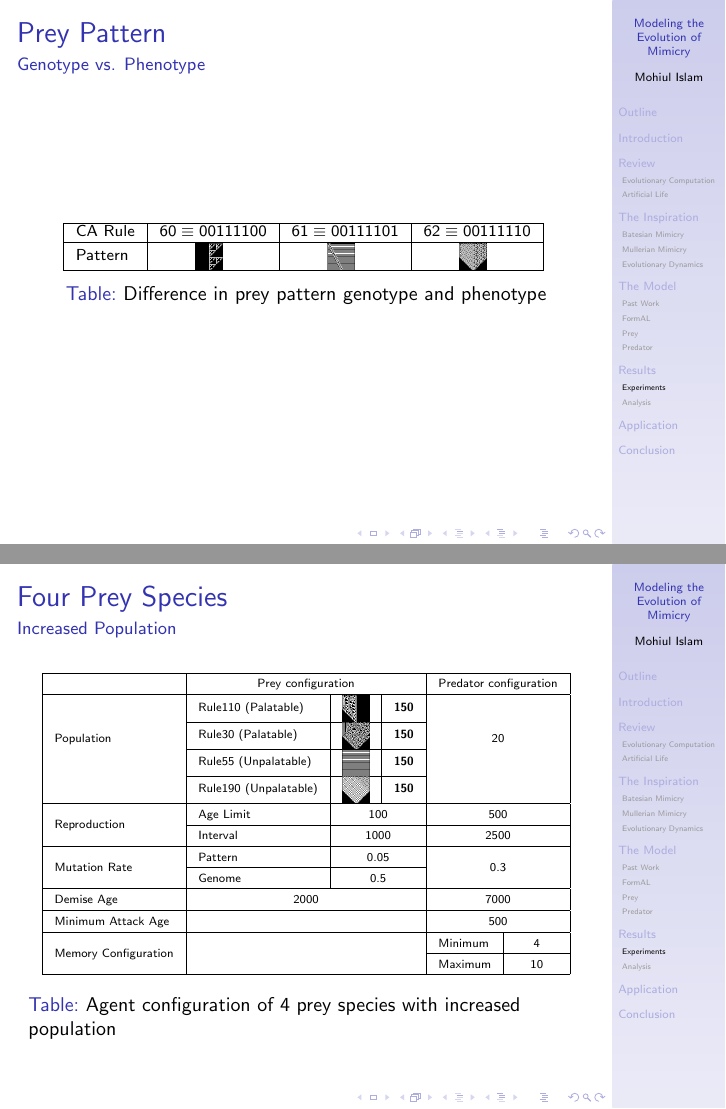
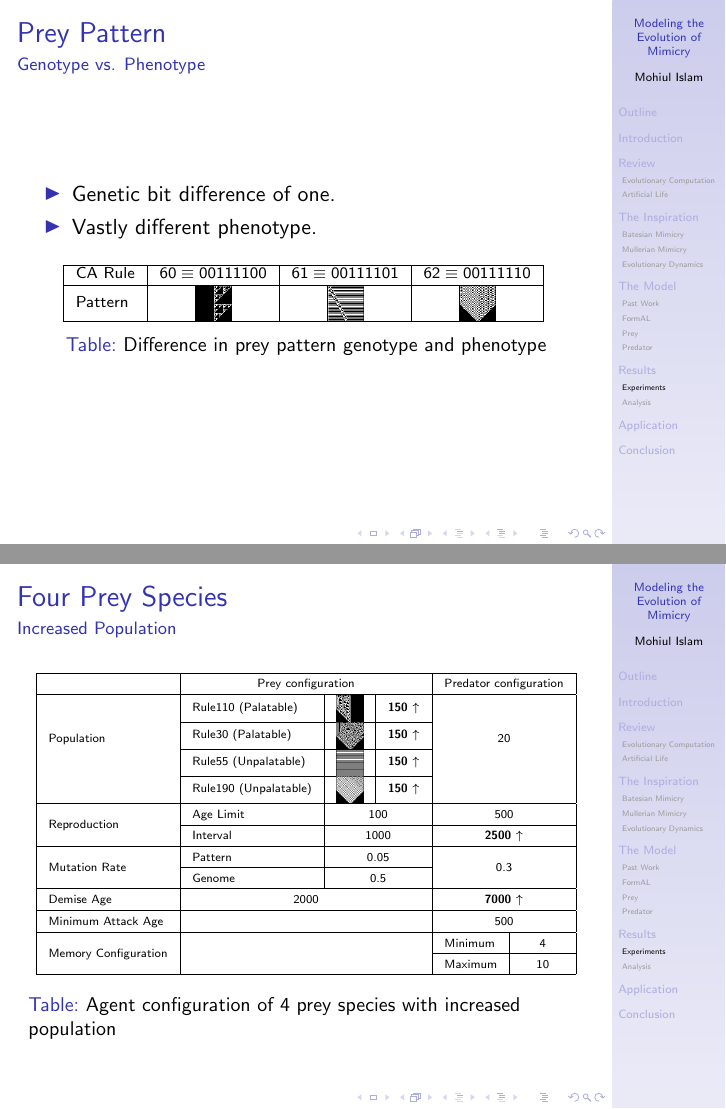
Before and after one commit to mohiul/mimicry, LaTeX slides (docs/slides/thesis_slides.tex, which reads docs/slides/result.tex): pages 12 and 18 of 35, joined at a grey line. Compiled offline with pdfLaTeX.

Commit message:
Updates to result parameters.

```diff
--- a/docs/slides/result.tex
+++ b/docs/slides/result.tex
@@ -118,15 +118,20 @@
 	\frametitle{Prey Pattern}
 	\framesubtitle{Genotype vs. Phenotype}
 
+	\begin{itemize}
+		\item Genetic bit difference of one.
+		\item Vastly different phenotype.
+	\end{itemize}
+
 	\begin{table}
 	\centering
 	\begin{scriptsize}
 	\begin{tabular}{|l|c|c|c|}
 	  \hline
 	  CA Rule & \(60 \equiv 00111100\) & \(61 \equiv 00111101\) & \(62 \equiv 00111110 \) \\ \hline
-	  Pattern & \parbox[c]{2.1em}{\includegraphics[scale=0.30]{../tex/images/CARule60}}
-	  				& \parbox[c]{2.1em}{\includegraphics[scale=0.30]{../tex/images/CARule61}}
-	  				& \parbox[c]{2.1em}{\includegraphics[scale=0.30]{../tex/images/CARule62}}\\
+	  Pattern & \parbox[c]{2.1em}{\includegraphics[scale=0.40]{../tex/images/CARule60}}
+	  				& \parbox[c]{2.1em}{\includegraphics[scale=0.40]{../tex/images/CARule61}}
+	  				& \parbox[c]{2.1em}{\includegraphics[scale=0.40]{../tex/images/CARule62}}\\
 	  \hline
 	\end{tabular}
 	\end{scriptsize}
@@ -243,15 +248,15 @@
 	  \hline
 	   														&\multicolumn{3}{c|}{Prey configuration}
 	   														& \multicolumn{2}{c|}{Predator configuration} \\ \hline
-	  \multirow{4}{*}{Population} & Rule110 (Palatable) & \parbox[c]{2.1em}{\includegraphics[scale=0.30]{../tex/images/CARule110}} & \textbf{150} & \multicolumn{2}{c|}{\multirow{4}{*}{20}} \\ \cline{2-4}
-	  					 									& Rule30 (Palatable)& \parbox[c]{2.1em}{\includegraphics[scale=0.30]{../tex/images/CARule30}}  	 & \textbf{150} & \multicolumn{2}{c|}{}\\ \cline{2-4}
-	  					 									& Rule55 (Unpalatable)& \parbox[c]{2.1em}{\includegraphics[scale=0.30]{../tex/images/CARule55}}  & \textbf{150} & \multicolumn{2}{c|}{}\\ \cline{2-4}
-	  					 									& Rule190 (Unpalatable)& \parbox[c]{2.1em}{\includegraphics[scale=0.30]{../tex/images/CARule190}}& \textbf{150} & \multicolumn{2}{c|}{}\\ \hline
+	  \multirow{4}{*}{Population} & Rule110 (Palatable) & \parbox[c]{2.1em}{\includegraphics[scale=0.30]{../tex/images/CARule110}} & \textbf{150 \(\uparrow\)} & \multicolumn{2}{c|}{\multirow{4}{*}{20}} \\ \cline{2-4}
+	  					 									& Rule30 (Palatable)& \parbox[c]{2.1em}{\includegraphics[scale=0.30]{../tex/images/CARule30}}  	 & \textbf{150 \(\uparrow\)} & \multicolumn{2}{c|}{}\\ \cline{2-4}
+	  					 									& Rule55 (Unpalatable)& \parbox[c]{2.1em}{\includegraphics[scale=0.30]{../tex/images/CARule55}}  & \textbf{150 \(\uparrow\)} & \multicolumn{2}{c|}{}\\ \cline{2-4}
+	  					 									& Rule190 (Unpalatable)& \parbox[c]{2.1em}{\includegraphics[scale=0.30]{../tex/images/CARule190}}& \textbf{150 \(\uparrow\)} & \multicolumn{2}{c|}{}\\ \hline
 	  \multirow{2}{*}{Reproduction} & Age Limit & \multicolumn{2}{c|}{100}  & \multicolumn{2}{c|}{500} \\ \cline{2-6}
-	  						 									& Interval  & \multicolumn{2}{c|}{1000} & \multicolumn{2}{c|}{2500} \\ \hline
+	  						 									& Interval  & \multicolumn{2}{c|}{1000} & \multicolumn{2}{c|}{\textbf{2500 \(\uparrow\)}} \\ \hline
 	  \multirow{2}{*}{Mutation Rate} & Pattern   & \multicolumn{2}{c|}{0.05} & \multicolumn{2}{c|}{\multirow{2}{*}{0.3}} \\ \cline{2-4}
 	  						 									 & Genome    & \multicolumn{2}{c|}{0.5}  & \multicolumn{2}{c|}{} \\ \hline
-	  Demise Age	 									 & \multicolumn{3}{c|}{2000}							& \multicolumn{2}{c|}{7000} \\ \hline
+	  Demise Age	 									 & \multicolumn{3}{c|}{2000}							& \multicolumn{2}{c|}{\textbf{7000 \(\uparrow\)}} \\ \hline
 	  Minimum Attack Age						 & \multicolumn{3}{c|}{} 						    & \multicolumn{2}{c|}{500} \\ \hline
 	  \multirow{2}{*}{Memory Configuration} & \multicolumn{3}{c|}{} 					& Minimum & 4 \\ \cline{5-6}
 	   																			& \multicolumn{3}{c|}{} 					& Maximum & 10 \\ \hline
```
Also changed, not shown: docs/tex/result.tex (+2 -2 lines), docs/slides/result.tex (28 more changed lines), 1 other file.
